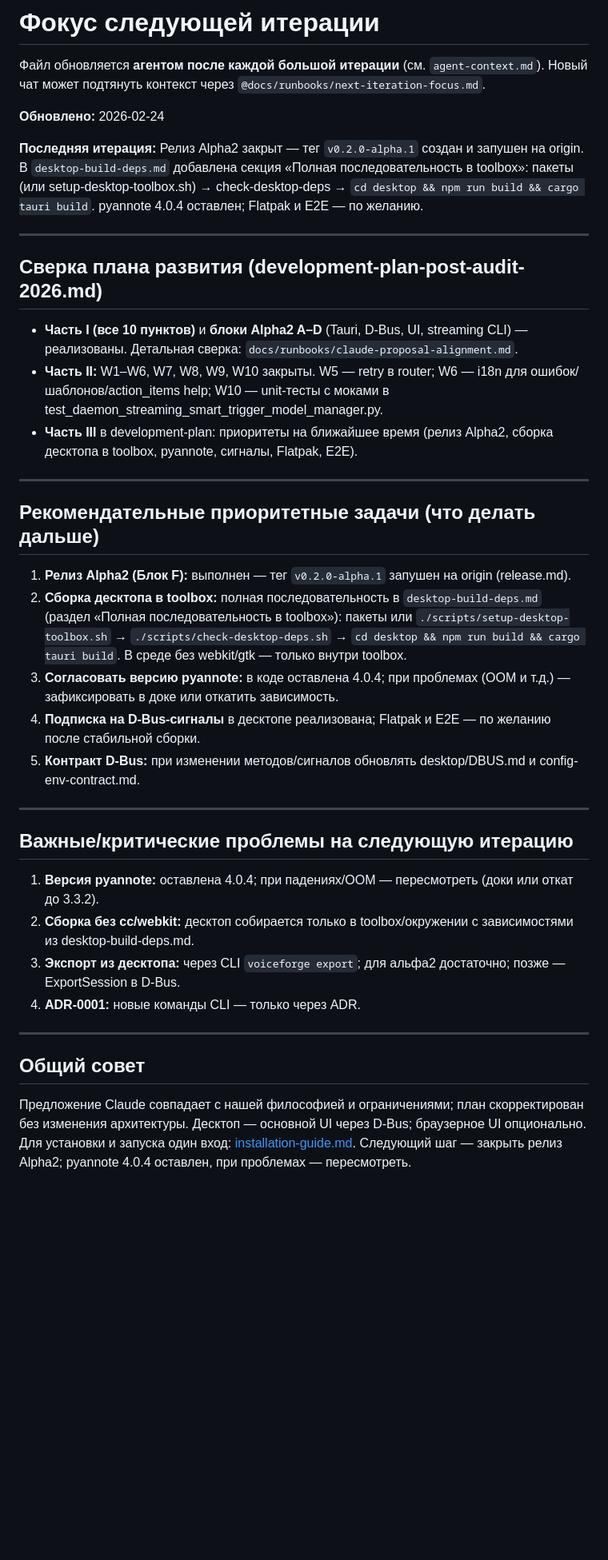
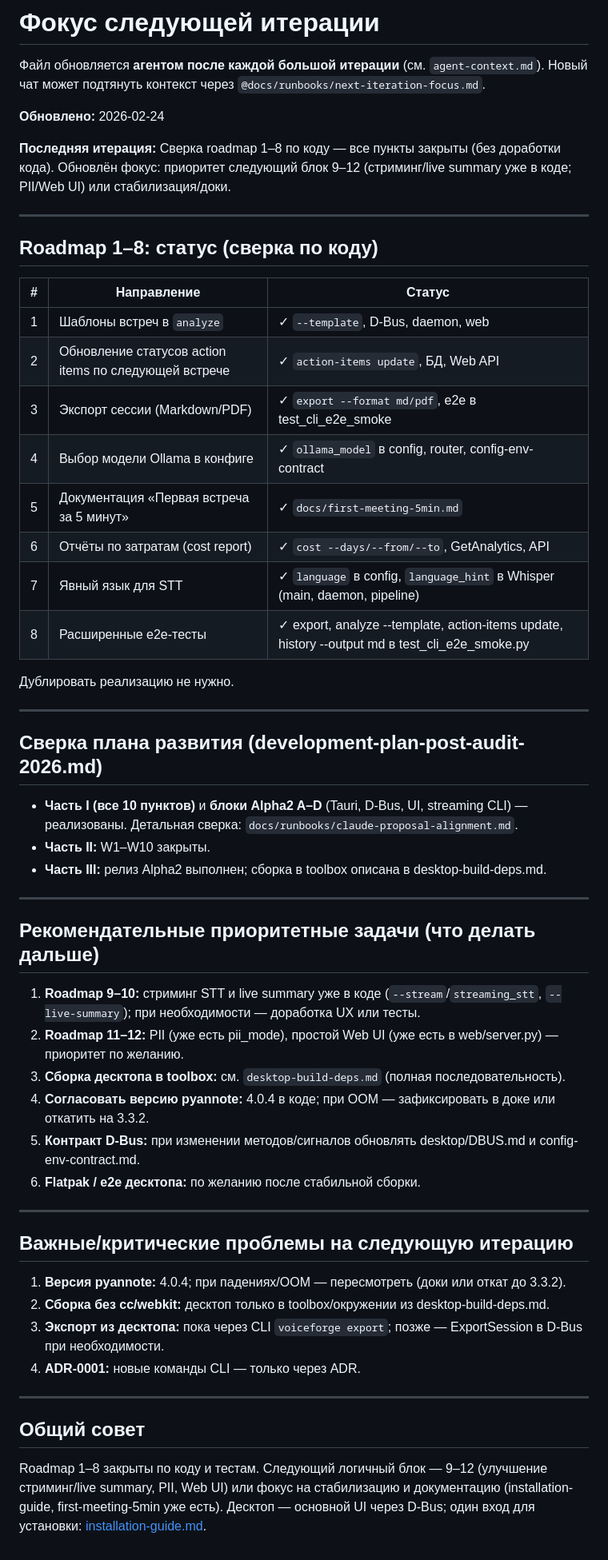
Before and after one commit to iurii-izman/voiceforge, a Markdown page: docs/runbooks/next-iteration-focus.md, the part around the change. Shown at 80% size. GitHub-like rendering; blank space fills up the shorter version.

Commit message:
docs: next-iteration-focus — roadmap 1–8 closed, next 9–12
Co-authored-by: Cursor <cursoragent@cursor.com>

```diff
--- a/docs/runbooks/next-iteration-focus.md
+++ b/docs/runbooks/next-iteration-focus.md
@@ -4,37 +4,55 @@
 
 **Обновлено:** 2026-02-24
 
-**Последняя итерация:** Релиз Alpha2 закрыт — тег `v0.2.0-alpha.1` создан и запушен на origin. В `desktop-build-deps.md` добавлена секция «Полная последовательность в toolbox»: пакеты (или setup-desktop-toolbox.sh) → check-desktop-deps → `cd desktop && npm run build && cargo tauri build`. pyannote 4.0.4 оставлен; Flatpak и E2E — по желанию.
+**Последняя итерация:** Сверка roadmap 1–8 по коду — все пункты закрыты (без доработки кода). Обновлён фокус: приоритет следующий блок 9–12 (стриминг/live summary уже в коде; PII/Web UI) или стабилизация/доки.
+
+---
+
+## Roadmap 1–8: статус (сверка по коду)
+
+| # | Направление | Статус |
+|---|-------------|--------|
+| 1 | Шаблоны встреч в `analyze` | ✓ `--template`, D-Bus, daemon, web |
+| 2 | Обновление статусов action items по следующей встрече | ✓ `action-items update`, БД, Web API |
+| 3 | Экспорт сессии (Markdown/PDF) | ✓ `export --format md/pdf`, e2e в test_cli_e2e_smoke |
+| 4 | Выбор модели Ollama в конфиге | ✓ `ollama_model` в config, router, config-env-contract |
+| 5 | Документация «Первая встреча за 5 минут» | ✓ `docs/first-meeting-5min.md` |
+| 6 | Отчёты по затратам (cost report) | ✓ `cost --days/--from/--to`, GetAnalytics, API |
+| 7 | Явный язык для STT | ✓ `language` в config, `language_hint` в Whisper (main, daemon, pipeline) |
+| 8 | Расширенные e2e-тесты | ✓ export, analyze --template, action-items update, history --output md в test_cli_e2e_smoke.py |
+
+Дублировать реализацию не нужно.
 
 ---
 
 ## Сверка плана развития (development-plan-post-audit-2026.md)
 
 - **Часть I (все 10 пунктов)** и **блоки Alpha2 A–D** (Tauri, D-Bus, UI, streaming CLI) — реализованы. Детальная сверка: `docs/runbooks/claude-proposal-alignment.md`.
-- **Часть II:** W1–W6, W7, W8, W9, W10 закрыты. W5 — retry в router; W6 — i18n для ошибок/шаблонов/action_items help; W10 — unit-тесты с моками в test_daemon_streaming_smart_trigger_model_manager.py.
-- **Часть III** в development-plan: приоритеты на ближайшее время (релиз Alpha2, сборка десктопа в toolbox, pyannote, сигналы, Flatpak, E2E).
+- **Часть II:** W1–W10 закрыты.
+- **Часть III:** релиз Alpha2 выполнен; сборка в toolbox описана в desktop-build-deps.md.
 
 ---
 
 ## Рекомендательные приоритетные задачи (что делать дальше)
 
-1. **Релиз Alpha2 (Блок F):** выполнен — тег `v0.2.0-alpha.1` запушен на origin (release.md).
-2. **Сборка десктопа в toolbox:** полная последовательность в `desktop-build-deps.md` (раздел «Полная последовательность в toolbox»): пакеты или `./scripts/setup-desktop-toolbox.sh` → `./scripts/check-desktop-deps.sh` → `cd desktop && npm run build && cargo tauri build`. В среде без webkit/gtk — только внутри toolbox.
-3. **Согласовать версию pyannote:** в коде оставлена 4.0.4; при проблемах (OOM и т.д.) — зафиксировать в доке или откатить зависимость.
-4. **Подписка на D-Bus-сигналы** в десктопе реализована; Flatpak и E2E — по желанию после стабильной сборки.
+1. **Roadmap 9–10:** стриминг STT и live summary уже в коде (`--stream`/`streaming_stt`, `--live-summary`); при необходимости — доработка UX или тесты.
+2. **Roadmap 11–12:** PII (уже есть pii_mode), простой Web UI (уже есть в web/server.py) — приоритет по желанию.
+3. **Сборка десктопа в toolbox:** см. `desktop-build-deps.md` (полная последовательность).
+4. **Согласовать версию pyannote:** 4.0.4 в коде; при OOM — зафиксировать в доке или откатить на 3.3.2.
 5. **Контракт D-Bus:** при изменении методов/сигналов обновлять desktop/DBUS.md и config-env-contract.md.
+6. **Flatpak / e2e десктопа:** по желанию после стабильной сборки.
 
 ---
 
 ## Важные/критические проблемы на следующую итерацию
 
-1. **Версия pyannote:** оставлена 4.0.4; при падениях/OOM — пересмотреть (доки или откат до 3.3.2).
-2. **Сборка без cc/webkit:** десктоп собирается только в toolbox/окружении с зависимостями из desktop-build-deps.md.
-3. **Экспорт из десктопа:** через CLI `voiceforge export`; для альфа2 достаточно; позже — ExportSession в D-Bus.
+1. **Версия pyannote:** 4.0.4; при падениях/OOM — пересмотреть (доки или откат до 3.3.2).
+2. **Сборка без cc/webkit:** десктоп только в toolbox/окружении из desktop-build-deps.md.
+3. **Экспорт из десктопа:** пока через CLI `voiceforge export`; позже — ExportSession в D-Bus при необходимости.
 4. **ADR-0001:** новые команды CLI — только через ADR.
 
 ---
 
 ## Общий совет
 
-Предложение Claude совпадает с нашей философией и ограничениями; план скорректирован без изменения архитектуры. Десктоп — основной UI через D-Bus; браузерное UI опционально. Для установки и запуска один вход: [installation-guide.md](installation-guide.md). Следующий шаг — закрыть релиз Alpha2; pyannote 4.0.4 оставлен, при проблемах — пересмотреть.
+Roadmap 1–8 закрыты по коду и тестам. Следующий логичный блок — 9–12 (улучшение стриминг/live summary, PII, Web UI) или фокус на стабилизацию и документацию (installation-guide, first-meeting-5min уже есть). Десктоп — основной UI через D-Bus; один вход для установки: [installation-guide.md](installation-guide.md).
```
